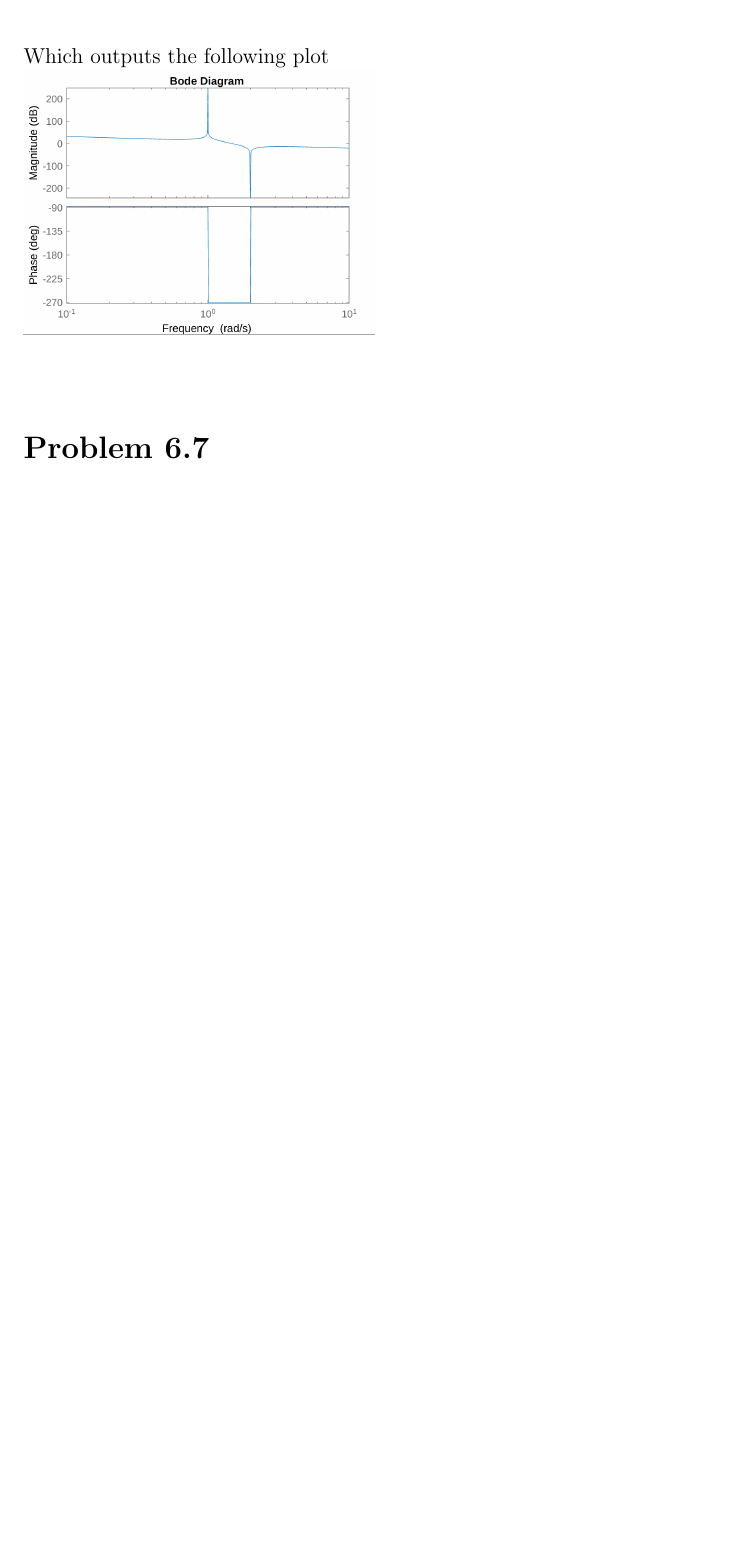
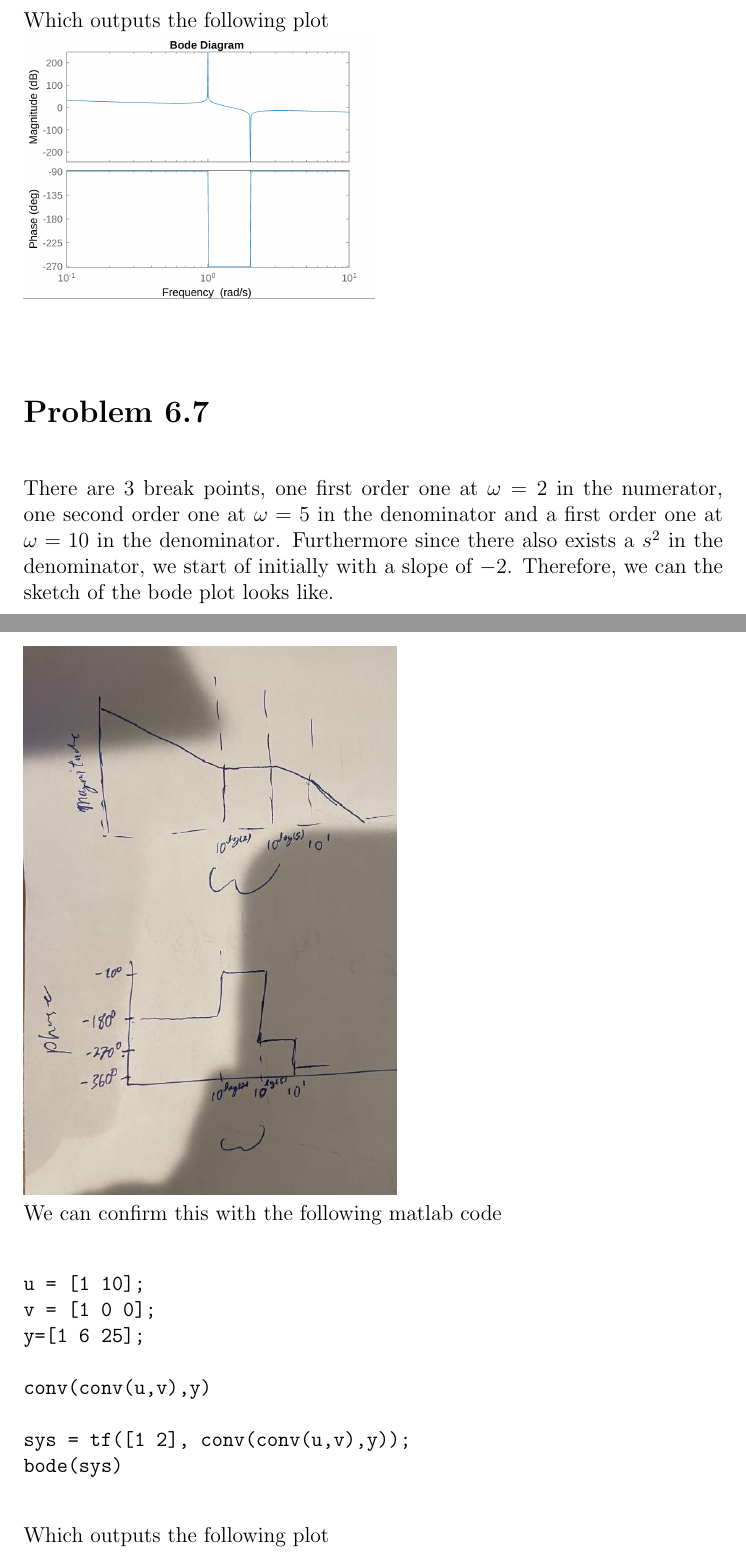
Before and after one commit to HighSpeeds/ECE141, a LaTeX document (HW 7/file.tex): part of page 2 of 2 before the commit and two parts of pages 2 and 3 of 4 after it, the two joined at a grey line, cut so that both start at the same text, the shorter picture padded with empty space. Compiled offline with pdfLaTeX.

Commit message:
Done with problem 2

```diff
--- a/HW 7/file.tex
+++ b/HW 7/file.tex
@@ -32,5 +32,22 @@ bode(sys)
 Which outputs the following plot\\
 \includegraphics[scale=0.2]{Problem1Fig3.png}\\
 \section*{Problem 6.7}
+There are 3 break points, one first order one at $\omega=2$ in the numerator, one second order one at $\omega=5$ in the denominator and a first order one at $
+\omega=10$ in the denominator. Furthermore since there also exists a $s^2$ in the denominator, we start of initially with a slope of $-2$. Therefore, we can
+the sketch of the bode plot looks like.\\
+\includegraphics[scale=0.4]{Problem2Fig1.jpg}\\
+We can confirm this with the following matlab code
+\begin{verbatim}
+u = [1 10];
+v = [1 0 0];
+y=[1 6 25];
+
+conv(conv(u,v),y)
+
+sys = tf([1 2], conv(conv(u,v),y));
+bode(sys)
+\end{verbatim}
+Which outputs the following plot\\
+\includegraphics[scale=0.2]{Problem2Fig2.png}\\
 
 \end{document}
```
Also changed, not shown: HW 7/Problem2Fig1.jpg (added), HW 7/Problem2Fig2.png (added), HW 7/file.pdf, 5 other files.
